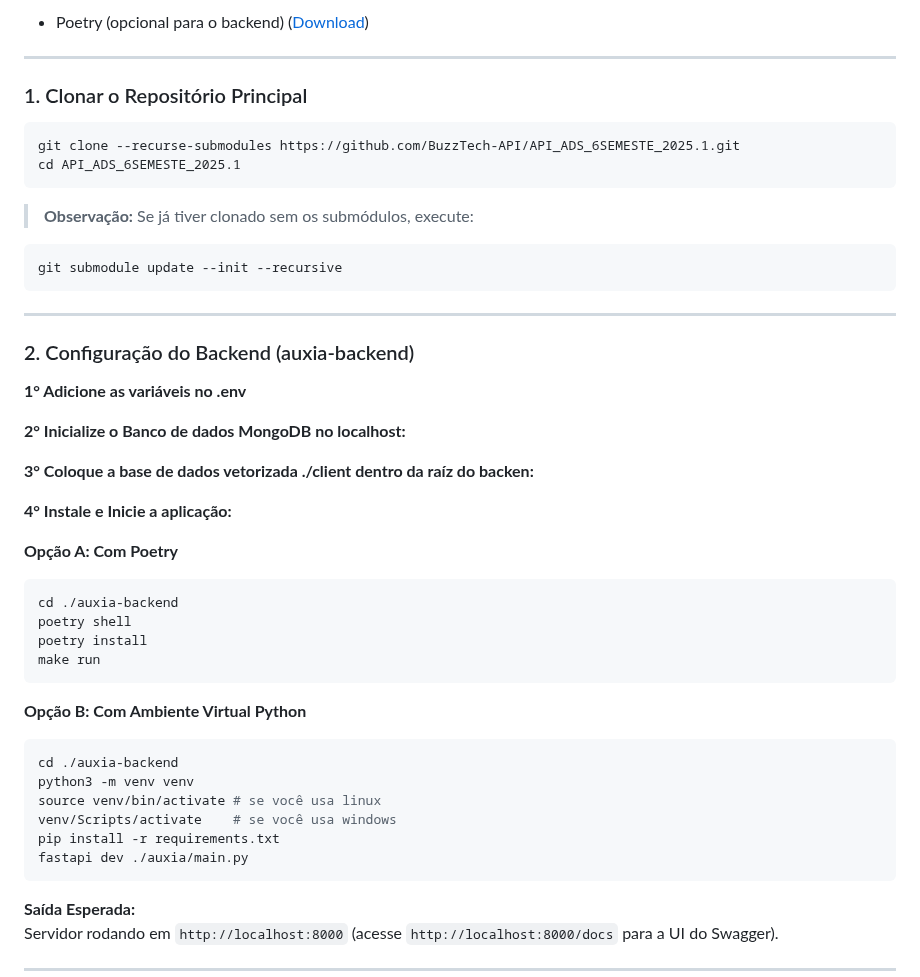
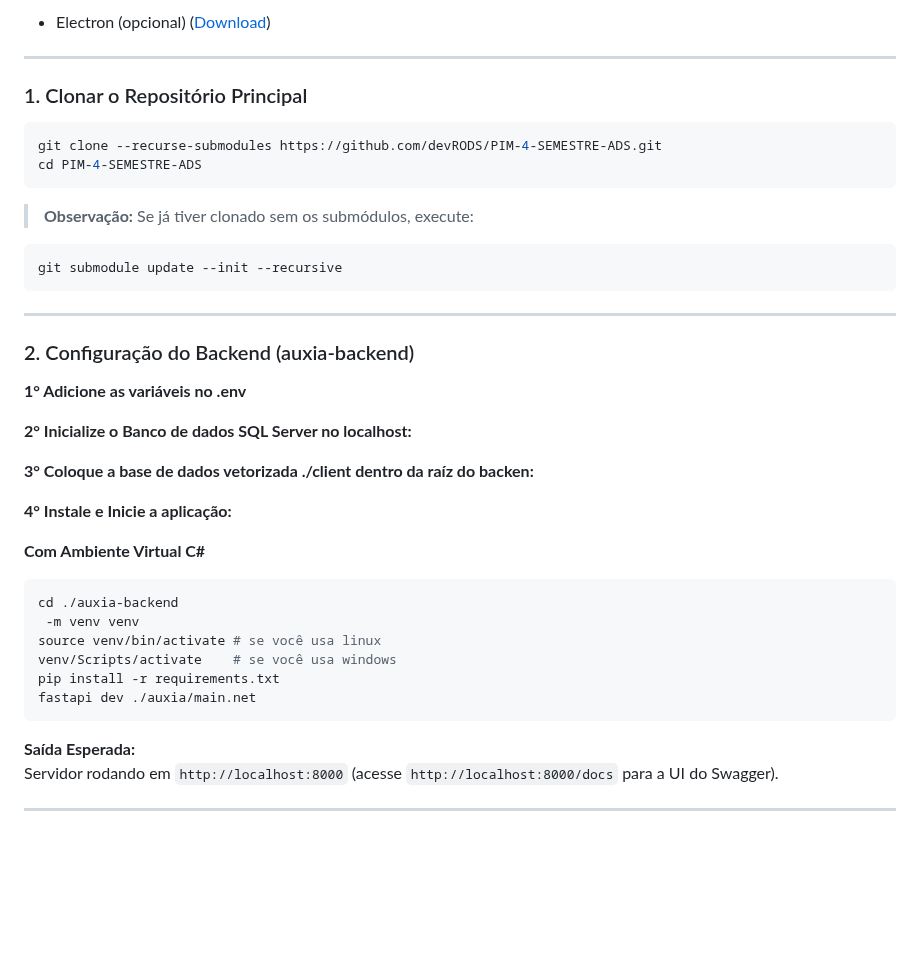
Before and after one commit to devRODS/PIM-4-SEMESTRE-ADS, a Markdown page: README.md, the part around one of its changes. GitHub-like rendering; blank space fills up the shorter version.

Commit message:
Atualização do guia instalação

````diff
--- a/README.md
+++ b/README.md
@@ -91,13 +91,13 @@ Acesse a tabela do Backlog do Produto pelo link abaixo:
 
-- Poetry (opcional para o backend) ([Download](https://python-poetry.org/))
+- Electron (opcional) ([Download](https://www.electronjs.org/))
 
 ---
 
 ### 1. Clonar o Repositório Principal
 
 ```bash
-git clone --recurse-submodules https://github.com/BuzzTech-API/API_ADS_6SEMESTE_2025.1.git
-cd API_ADS_6SEMESTE_2025.1
+git clone --recurse-submodules https://github.com/devRODS/PIM-4-SEMESTRE-ADS.git
+cd PIM-4-SEMESTRE-ADS
 ```
 
 > **Observação:** Se já tiver clonado sem os submódulos, execute:
@@ -112,30 +112,21 @@ git submodule update --init --recursive
 
 **1° Adicione as variáveis no .env**
 
-**2° Inicialize o Banco de dados MongoDB no localhost:**
+**2° Inicialize o Banco de dados SQL Server no localhost:**
 
 **3° Coloque a base de dados vetorizada ./client dentro da raíz do backen:**
 
 **4° Instale e Inicie a aplicação:**
 
-**Opção A: Com Poetry**
+**Com Ambiente Virtual C#**
 
 ```bash
 cd ./auxia-backend
-poetry shell
-poetry install
-make run
-```
-
-**Opção B: Com Ambiente Virtual Python**
-
-```bash
-cd ./auxia-backend
-python3 -m venv venv
+ -m venv venv
 source venv/bin/activate # se você usa linux
 venv/Scripts/activate 	 # se você usa windows
 pip install -r requirements.txt
-fastapi dev ./auxia/main.py
+fastapi dev ./auxia/main.net
 ```
 
 **Saída Esperada:**
````
Also changed, not shown: other parts of README.md (+2 -2 lines).
